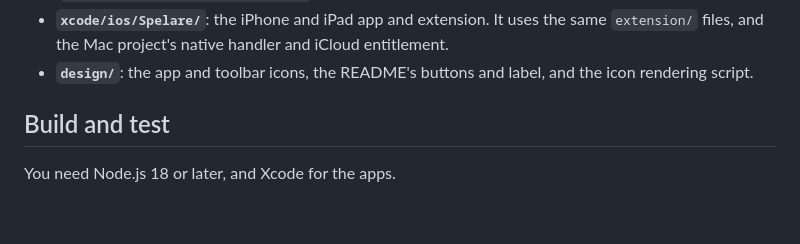
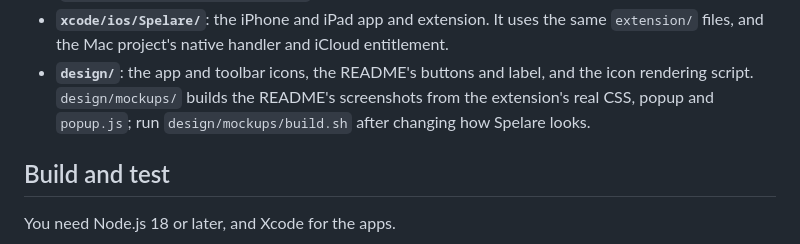
Before and after one commit to klppl/spelare, a Markdown page: DEVELOPMENT.md, the part around the change. Rendered like a GitHub page; blank space fills up the shorter version.

```diff
--- a/DEVELOPMENT.md
+++ b/DEVELOPMENT.md
@@ -33,6 +33,8 @@ details come from an Android player request.
 - **`xcode/ios/Spelare/`**: the iPhone and iPad app and extension. It uses the same `extension/` files,
   and the Mac project's native handler and iCloud entitlement.
 - **`design/`**: the app and toolbar icons, the README's buttons and label, and the icon rendering script.
+  `design/mockups/` builds the README's screenshots from the extension's real CSS, popup and
+  `popup.js`; run `design/mockups/build.sh` after changing how Spelare looks.
 
 ## Build and test
 
```
Also changed, not shown: README.md (+13 -0 lines), design/screenshots/player.png (added), design/screenshots/popup.png (added), 11 other files.
